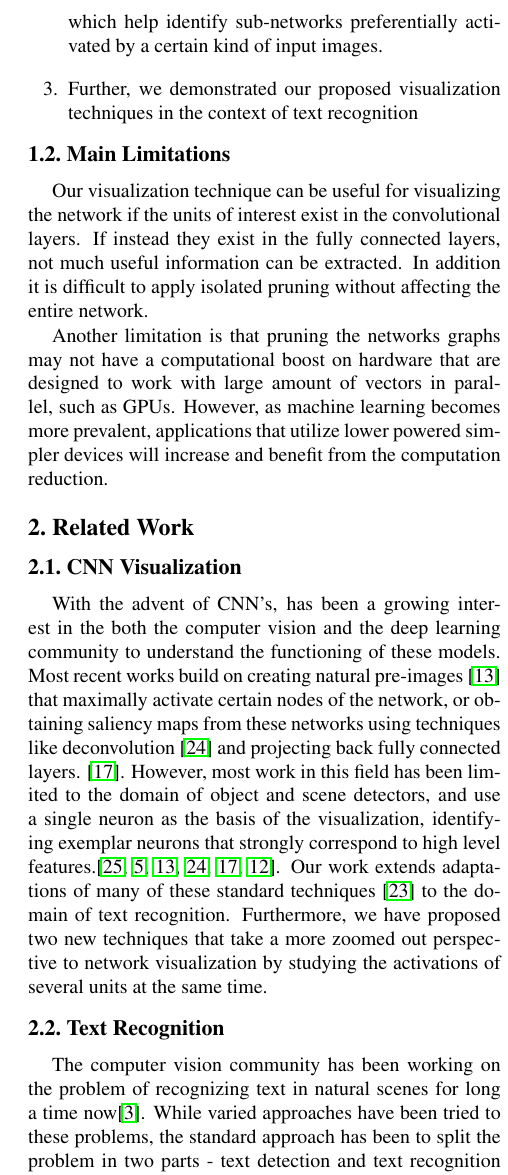
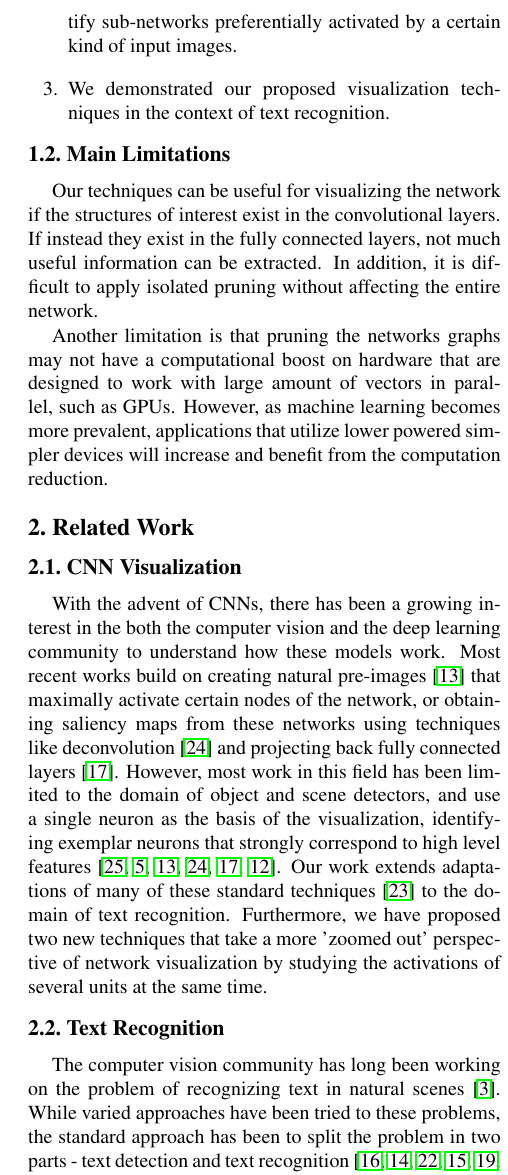
Before and after one commit to darkmatter08/6869-paper, a LaTeX paper (FinalPaper.tex): part of one column of page 2 of 7, cut so that both start at the same text. Compiled offline with pdfLaTeX.

Commit message:
minor edits and cleanups

```diff
--- a/FinalPaper.tex
+++ b/FinalPaper.tex
@@ -90,14 +90,14 @@ Our contributions are three-fold:
 
 
-\item Furthermore, we propose visualization techniques which help identify sub-networks preferentially activated by a certain kind of input images.
+\item We propose visualization techniques which help identify sub-networks preferentially activated by a certain kind of input images.
 
 
-\item Further, we demonstrated our proposed visualization techniques in the context of text recognition
+\item We demonstrated our proposed visualization techniques in the context of text recognition.
 \end{enumerate}
 
 
 \subsection{Main Limitations}
-Our visualization technique can be useful for visualizing the network if the units of interest exist in the convolutional layers. If instead they exist in the fully connected layers, not much useful information can be extracted. In addition it is difficult to apply isolated pruning without affecting the entire network.
+Our techniques can be useful for visualizing the network if the structures of interest exist in the convolutional layers. If instead they exist in the fully connected layers, not much useful information can be extracted. In addition, it is difficult to apply isolated pruning without affecting the entire network.
 
 
 Another limitation is that pruning the networks graphs may not have a computational boost on hardware that are designed to work with large amount of vectors in parallel, such as GPUs. However, as machine learning becomes more prevalent, applications that utilize lower powered simpler devices will increase and benefit from the computation reduction.
@@ -105,14 +105,14 @@ Another limitation is that pruning the networks graphs may not have a computatio
 
 \section{Related Work}
 \subsection{CNN Visualization}
-With the advent of CNN's, has been a growing interest in the both the computer vision and the deep learning community to understand the functioning of these models. Most recent works build on creating natural pre-images \cite{DBLP:journals/corr/MahendranV15} that maximally activate certain nodes of the network, or obtaining saliency maps from these networks using techniques like deconvolution \cite{DBLP:journals/corr/ZeilerF13} and
-projecting back fully connected layers. \cite{DBLP:journals/corr/SimonyanVZ13}. However, most work in this field has been limited to the domain of object and scene detectors, and use a single neuron as the basis of the visualization, identifying exemplar neurons that strongly correspond to high level features.\cite{zhou2014object,DBLP:journals/corr/GirshickDDM13,DBLP:journals/corr/MahendranV15,DBLP:journals/corr/ZeilerF13,DBLP:journals/corr/SimonyanVZ13,mahendran2015understanding}. Our work extends adaptations of many of these standard techniques \cite{yosinski2015understanding} to the domain of text recognition. Furthermore, we have proposed two new techniques that take a more zoomed out perspective to network visualization by studying the activations of several units at the same time.
+With the advent of CNNs, there has been a growing interest in the both the computer vision and the deep learning community to understand how these models work. Most recent works build on creating natural pre-images \cite{DBLP:journals/corr/MahendranV15} that maximally activate certain nodes of the network, or obtaining saliency maps from these networks using techniques like deconvolution \cite{DBLP:journals/corr/ZeilerF13} and
+projecting back fully connected layers \cite{DBLP:journals/corr/SimonyanVZ13}. However, most work in this field has been limited to the domain of object and scene detectors, and use a single neuron as the basis of the visualization, identifying exemplar neurons that strongly correspond to high level features \cite{zhou2014object,DBLP:journals/corr/GirshickDDM13,DBLP:journals/corr/MahendranV15,DBLP:journals/corr/ZeilerF13,DBLP:journals/corr/SimonyanVZ13,mahendran2015understanding}. Our work extends adaptations of many of these standard techniques \cite{yosinski2015understanding} to the domain of text recognition. Furthermore, we have proposed two new techniques that take a more 'zoomed out' perspective of network visualization by studying the activations of several units at the same time.
 
 
 \subsection{Text Recognition}
 
 
-The computer vision community has been working on the problem of recognizing text in natural scenes for long a time now\cite{1315187}. While varied approaches have been tried to these problems, the standard approach has been to split the problem in two parts - text detection and text recognition \cite{PosnerEtAl-IROS2010,Neumann:2011:TLR:2066306.2067476,Yang:2014:FIV:2583855.2583972,6751121,KaiWang:2011:EST:2355573.2356398,Weinman:2014:TIS:2574225.2574484,DBLP:journals/corr/AlsharifP13,6751207}. The advent of deep learning has led to state of the art papers utilizing the power of CNN's. \cite{Jaderberg14,Jaderberg14d,Gupta16,6460871}. For the purposes of our work, we have adopted a CNN model presented in \cite{Jaderberg14c} which has been explained in greater detail in the next section.
+The computer vision community has long been working on the problem of recognizing text in natural scenes \cite{1315187}. While varied approaches have been tried to these problems, the standard approach has been to split the problem in two parts - text detection and text recognition \cite{PosnerEtAl-IROS2010,Neumann:2011:TLR:2066306.2067476,Yang:2014:FIV:2583855.2583972,6751121,KaiWang:2011:EST:2355573.2356398,Weinman:2014:TIS:2574225.2574484,DBLP:journals/corr/AlsharifP13,6751207}. The advent of deep learning has led to state of the art papers utilizing the power of CNNs. \cite{Jaderberg14,Jaderberg14d,Gupta16,6460871}. For the purposes of our work, we have adopted a CNN model presented in \cite{Jaderberg14c} which has been explained in greater detail in the next section.
 
 
 
```
Also changed, not shown: FinalPaper.tex (4 more changed lines).
